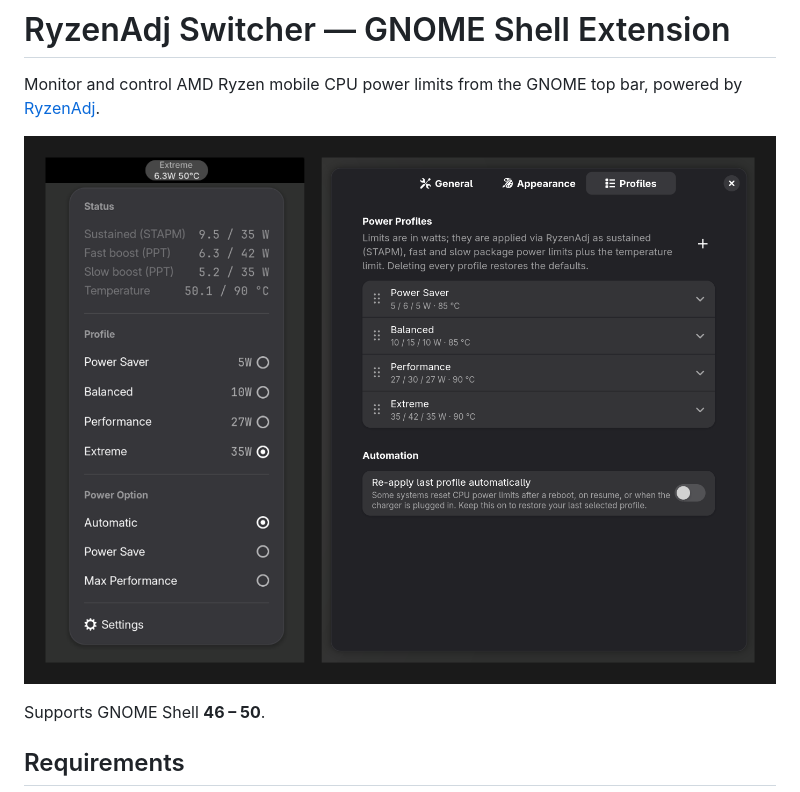
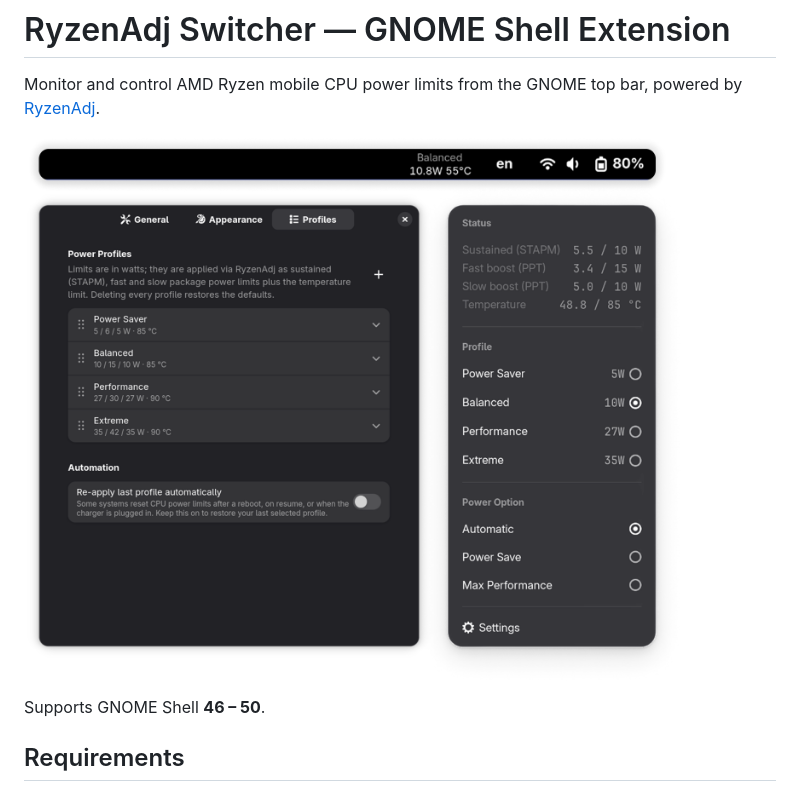
Before and after one commit to cvcore/ryzenadj-switcher, a Markdown page: README.md, the part around the change. Rendered like a GitHub page; pictures changed too: doc/images/preview.png.

Commit message:
doc: update image

```diff
--- a/README.md
+++ b/README.md
@@ -3,7 +3,7 @@
 Monitor and control AMD Ryzen mobile CPU power limits from the GNOME top bar,
 powered by [RyzenAdj](https://github.com/FlyGoat/RyzenAdj).
 
-![Preview](doc/images/preview.png)
+<img src="doc/images/preview.png" width="700" />
 
 Supports GNOME Shell **46 – 50**.
 
```
